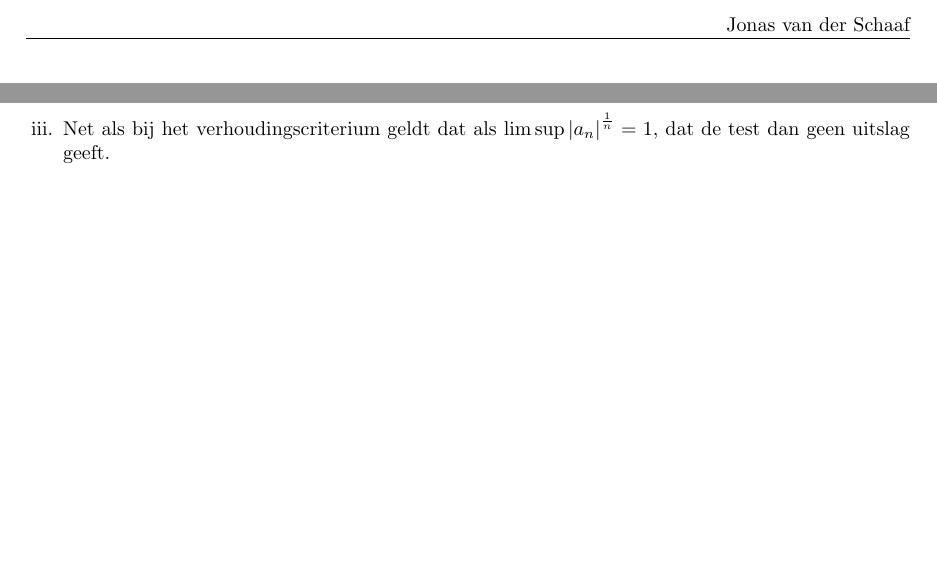
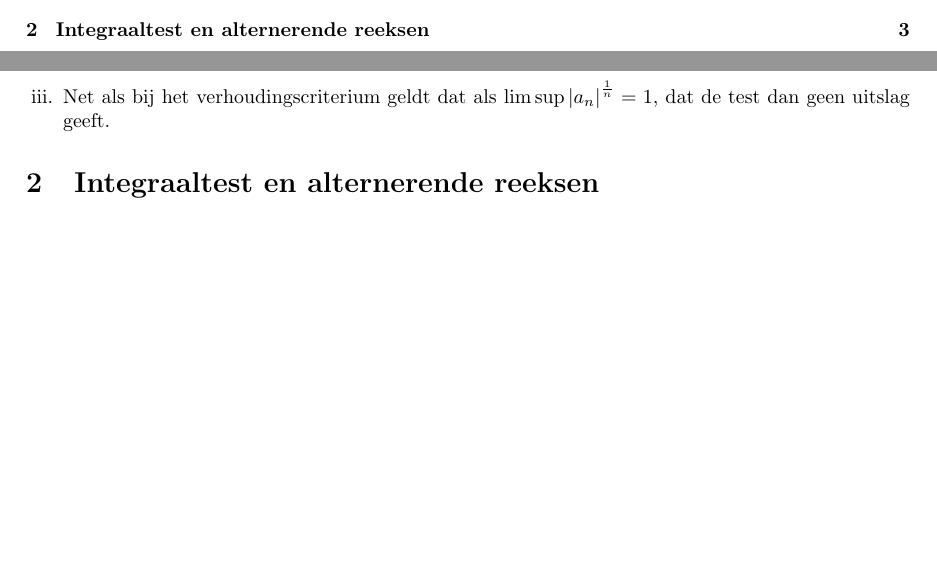
Before and after one commit to jonasvanderschaaf/samenvattingen, a LaTeX document (Analyse2/main.tex, which reads Analyse2/ConvReeks2.tex): two parts of pages 2 and 3 of 3 before the commit and two parts of pages 1 and 3 of 3 after it, joined at a grey line, cut at the place of the change. Compiled offline with pdfLaTeX.

Commit message:
Add second section to analysis 3 summary

```diff
--- /dev/null
+++ b/Analyse2/ConvReeks2.tex
@@ -0,0 +1 @@
+\section{Integraaltest en alternerende reeksen}
```
Also changed, not shown: Analyse2/main.tex (+1 -0 lines).
